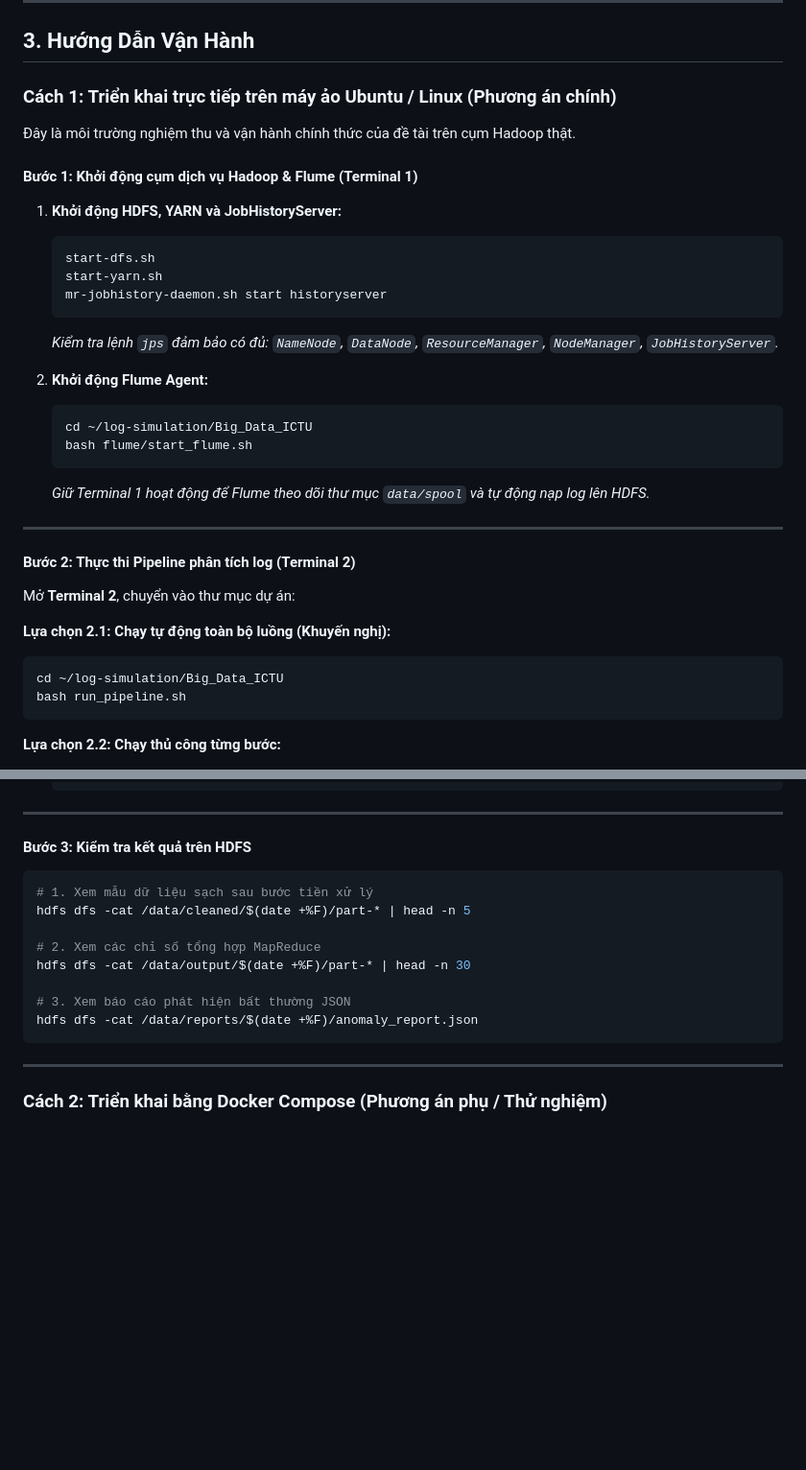
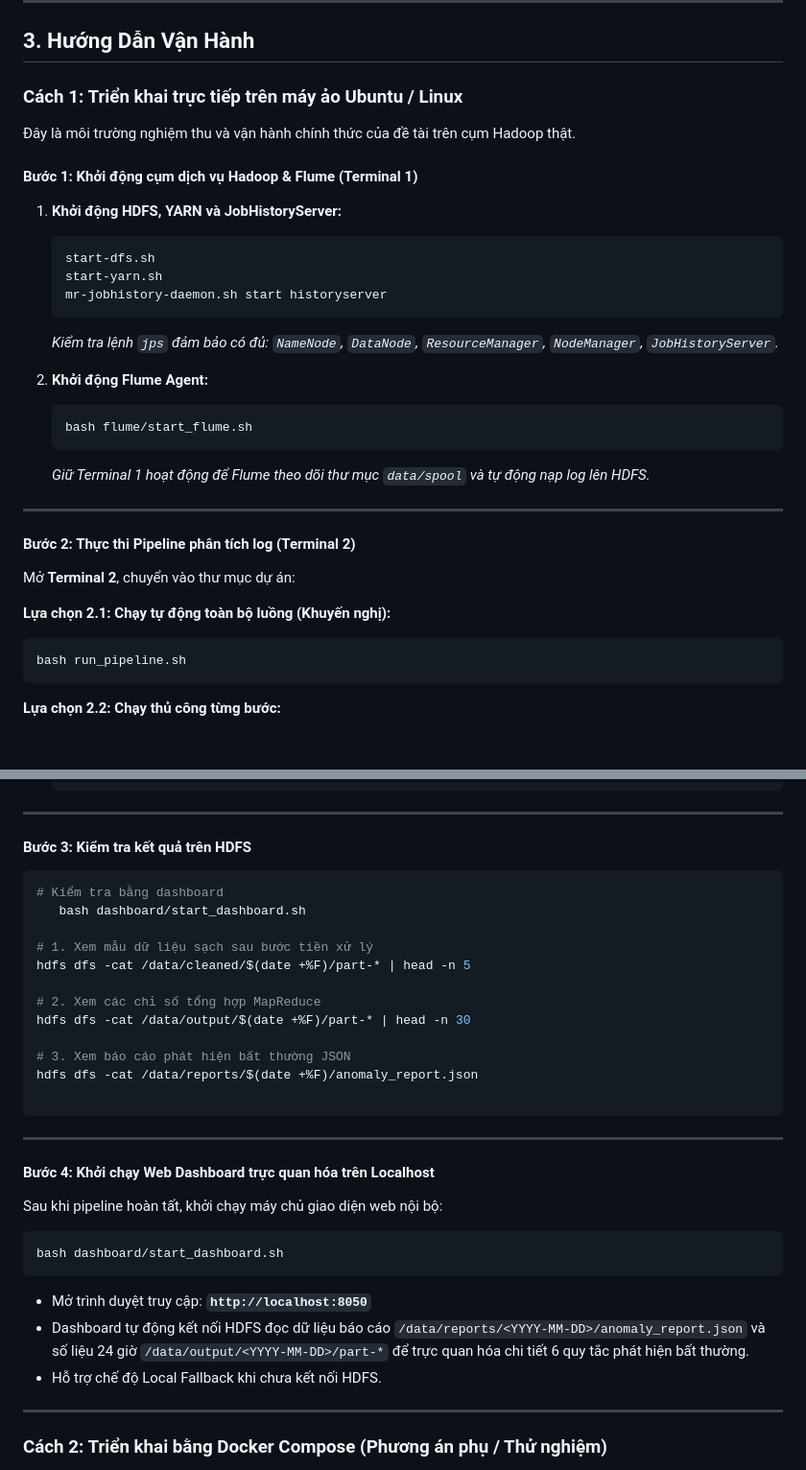
Before and after one commit to Hoanglight2006/Big_Data_ICTU, a Markdown page: README.md, 2 parts joined by grey strips. Shown at 96% size. Drawn GitHub-style; blank space fills up the shorter version.

````diff
--- a/README.md
+++ b/README.md
@@ -75,7 +75,7 @@ Big_Data_ICTU/
 
 ## 3. Hướng Dẫn Vận Hành
 
-### Cách 1: Triển khai trực tiếp trên máy ảo Ubuntu / Linux (Phương án chính)
+### Cách 1: Triển khai trực tiếp trên máy ảo Ubuntu / Linux
 
 Đây là môi trường nghiệm thu và vận hành chính thức của đề tài trên cụm Hadoop thật.
 
@@ -91,7 +91,6 @@ Big_Data_ICTU/
 
 2. **Khởi động Flume Agent:**
    ```bash
-   cd ~/log-simulation/Big_Data_ICTU
    bash flume/start_flume.sh
    ```
    *Giữ Terminal 1 hoạt động để Flume theo dõi thư mục `data/spool` và tự động nạp log lên HDFS.*
@@ -104,7 +103,6 @@ Mở **Terminal 2**, chuyển vào thư mục dự án:
 
 **Lựa chọn 2.1: Chạy tự động toàn bộ luồng (Khuyến nghị):**
 ```bash
-cd ~/log-simulation/Big_Data_ICTU
 bash run_pipeline.sh
 ```
 
@@ -135,6 +133,9 @@ bash run_pipeline.sh
 #### Bước 3: Kiểm tra kết quả trên HDFS
 
 ```bash
+# Kiểm tra bằng dashboard
+   bash dashboard/start_dashboard.sh
+
 # 1. Xem mẫu dữ liệu sạch sau bước tiền xử lý
 hdfs dfs -cat /data/cleaned/$(date +%F)/part-* | head -n 5
 
@@ -143,7 +144,23 @@ hdfs dfs -cat /data/output/$(date +%F)/part-* | head -n 30
 
 # 3. Xem báo cáo phát hiện bất thường JSON
 hdfs dfs -cat /data/reports/$(date +%F)/anomaly_report.json
+
 ```
+
+---
+
+#### Bước 4: Khởi chạy Web Dashboard trực quan hóa trên Localhost
+
+Sau khi pipeline hoàn tất, khởi chạy máy chủ giao diện web nội bộ:
+
+```bash
+bash dashboard/start_dashboard.sh
+```
+
+- Mở trình duyệt truy cập: **`http://localhost:8050`**
+- Dashboard tự động kết nối HDFS đọc dữ liệu báo cáo `/data/reports/<YYYY-MM-DD>/anomaly_report.json` và số liệu 24 giờ `/data/output/<YYYY-MM-DD>/part-*` để trực quan hóa chi tiết 6 quy tắc phát hiện bất thường.
+- Hỗ trợ chế độ Local Fallback khi chưa kết nối HDFS.
+
 
 ---
 
````
